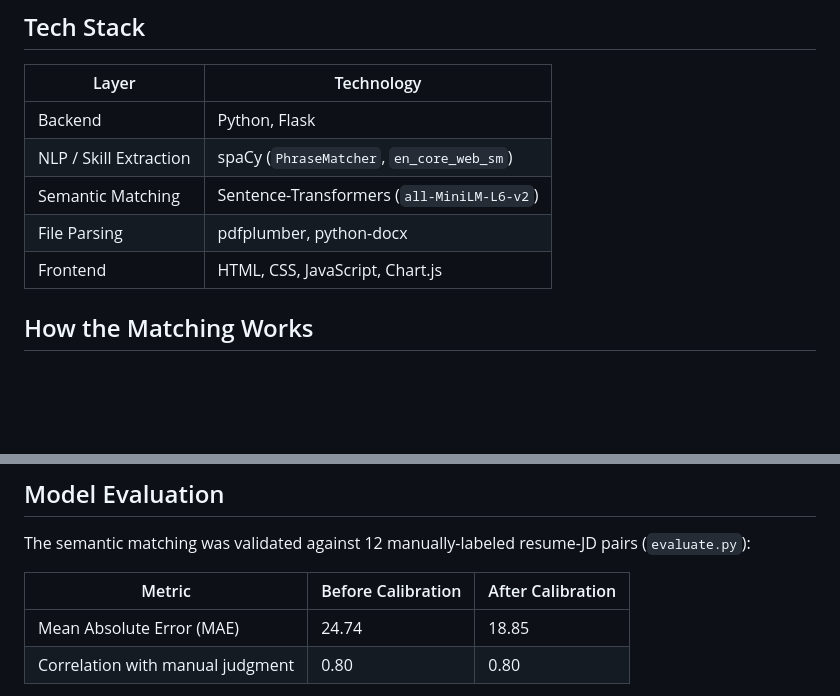
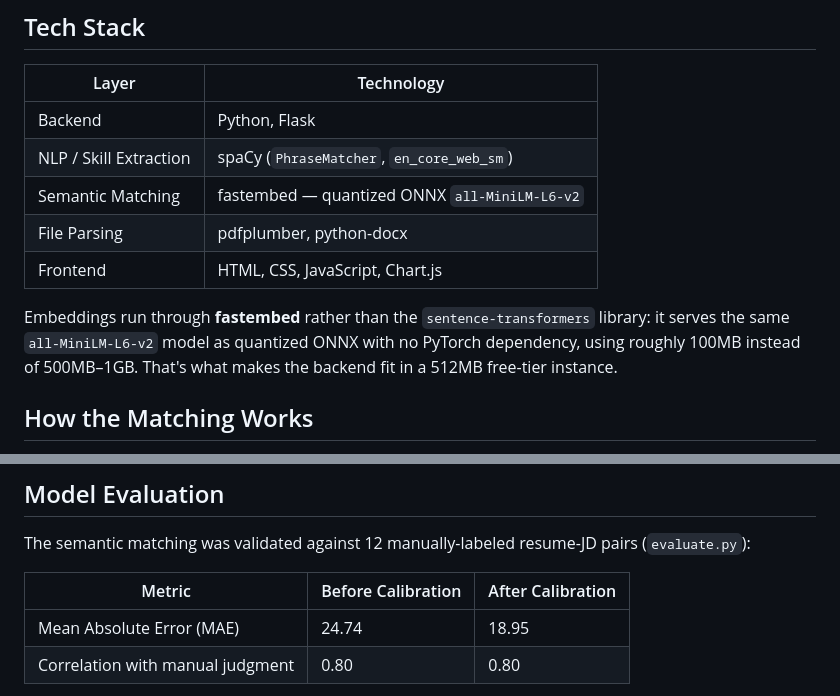
Before and after one commit to bhavya-2427/Resume-analyzer-, a Markdown page: README.md, 2 parts joined by grey strips. Rendered like a GitHub page; blank space fills up the shorter version.

Commit message:
Correct stale sentence-transformers reference in README
The tech stack table still credited the sentence-transformers library,
but embeddings have run through fastembed since the switch to quantized
ONNX. Names fastembed and adds a short note on why: it serves the same
all-MiniLM-L6-v2 model without a PyTorch dependency, which is what makes
the backend fit a 512MB free-tier instance.

Also updates the evaluation MAE from 18.85 to 18.95, re-measured on the
current model -- that figure dated from before the same switch.
Before-calibration MAE (24.74) and correlation (0.80) are unchanged.

References to "Sentence-BERT"/"SBERT" elsewhere are left as-is: they
describe the model, which is still sentence-transformers/all-MiniLM-L6-v2,
just executed as ONNX. Only the library changed.

Co-Authored-By: Claude Opus 5 (1M context) <noreply@anthropic.com>

```diff
--- a/README.md
+++ b/README.md
@@ -32,9 +32,11 @@ Most "resume matcher" projects are just `if skill in text` — that's substring
 |---|---|
 | Backend | Python, Flask |
 | NLP / Skill Extraction | spaCy (`PhraseMatcher`, `en_core_web_sm`) |
-| Semantic Matching | Sentence-Transformers (`all-MiniLM-L6-v2`) |
+| Semantic Matching | fastembed — quantized ONNX `all-MiniLM-L6-v2` |
 | File Parsing | pdfplumber, python-docx |
 | Frontend | HTML, CSS, JavaScript, Chart.js |
+
+Embeddings run through **fastembed** rather than the `sentence-transformers` library: it serves the same `all-MiniLM-L6-v2` model as quantized ONNX with no PyTorch dependency, using roughly 100MB instead of 500MB–1GB. That's what makes the backend fit in a 512MB free-tier instance.
 
 ## How the Matching Works
 
@@ -50,7 +52,7 @@ The semantic matching was validated against 12 manually-labeled resume-JD pairs
 
 | Metric | Before Calibration | After Calibration |
 |---|---|---|
-| Mean Absolute Error (MAE) | 24.74 | 18.85 |
+| Mean Absolute Error (MAE) | 24.74 | 18.95 |
 | Correlation with manual judgment | 0.80 | 0.80 |
 
 This showed the model ranks candidates in roughly the correct order (0.80 correlation), and that a simple calibration step meaningfully improved score accuracy.
```
